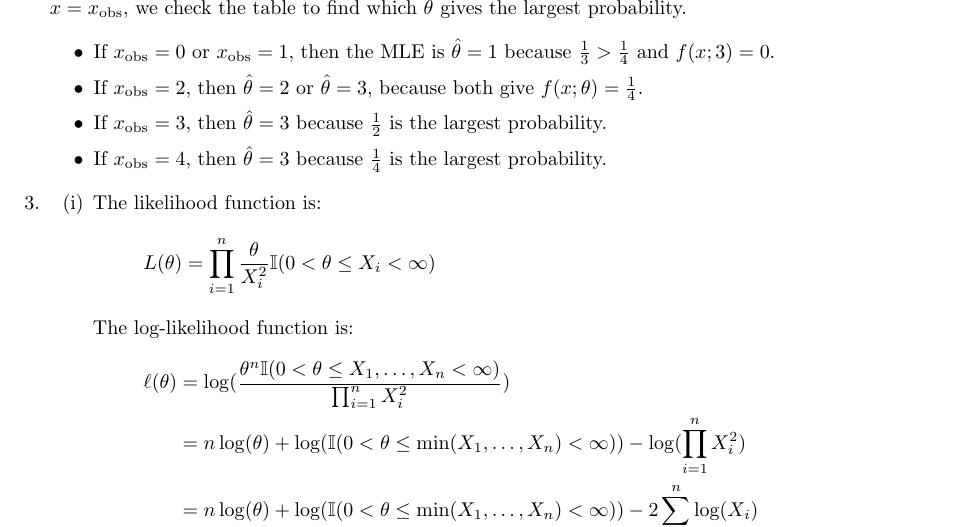
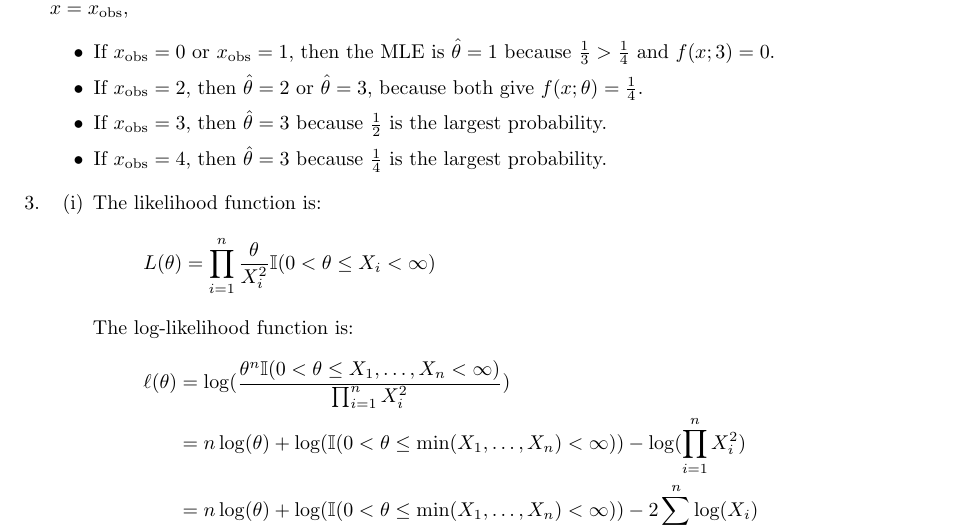
Before and after one commit to eric15342335/stat2602, a LaTeX problem sheet (assignment2/asm2.tex): part of page 2 of 9, cut at the place of the change. Compiled offline with pdfLaTeX.

Commit message:
Upload materials

```diff
--- a/assignment2/asm2.tex
+++ b/assignment2/asm2.tex
@@ -79,7 +79,7 @@
 
 % Answer to Question 2
 \item
-The MLE of $\theta$ is the value of $\theta$ that maximizes $f(x; \theta)$ for the observed $x$. For a given observation $x = x_{\text{obs}}$, we check the table to find which $\theta$ gives the largest probability.
+The MLE of $\theta$ is the value of $\theta$ that maximizes $f(x; \theta)$ for the observed $x$. For a given observation $x = x_{\text{obs}}$,
 
 \begin{itemize}
     \item If $x_{\text{obs}} = 0$ or $x_{\text{obs}} = 1$, then the MLE is $\hat{\theta} = 1$ because $\frac{1}{3} > \frac{1}{4}$ and $f(x; 3) = 0$.
```
Also changed, not shown: assignment2/asm2.pdf, pdf/Lecture Notes.pdf (added), pdf/ch1.pdf (added), pdf/ch1_notes.pdf (added), pdf/ch2.pdf (added), pdf/ch3.pdf (added), pdf/ch3_notes.pdf (added), pdf/exam_formula_sheet.pdf (added), pdf/midterm.pdf (added), pdf/syllabus2602.pdf (added), pdf/z-table.pdf (added), 1 other file.
